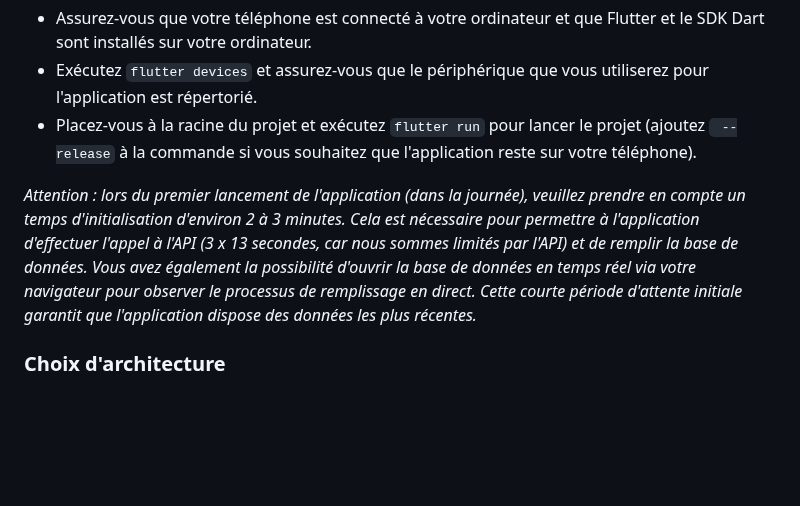
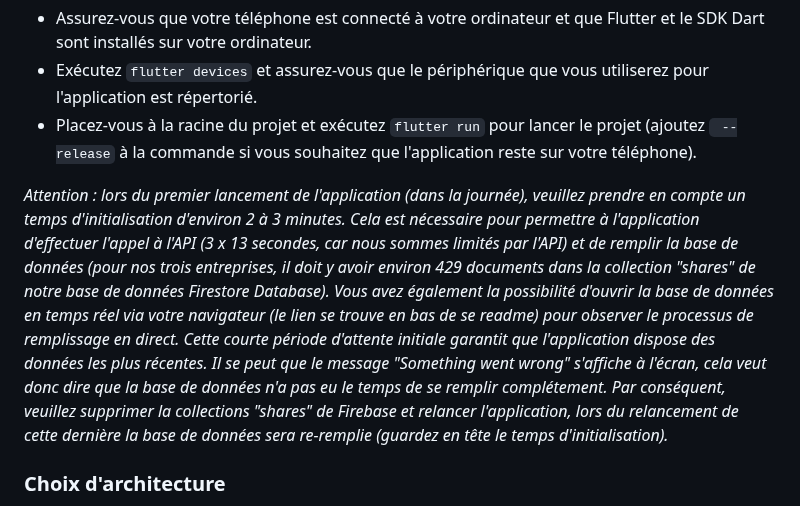
Before and after one commit to Wanadian/stock_market_app, a Markdown page: README.md, the part around the change. Rendered like a GitHub page; blank space fills up the shorter version.

Commit message:
docs(readme): completes readme

```diff
--- a/README.md
+++ b/README.md
@@ -11,7 +11,7 @@ Pour exécuter le projet sur votre téléphone :
 - Exécutez `flutter devices` et assurez-vous que le périphérique que vous utiliserez pour l'application est répertorié.
 - Placez-vous à la racine du projet et exécutez `flutter run` pour lancer le projet (ajoutez ` --release` à la commande si vous souhaitez que l'application reste sur votre téléphone).
 
-*Attention : lors du premier lancement de l'application (dans la journée), veuillez prendre en compte un temps d'initialisation d'environ 2 à 3 minutes. Cela est nécessaire pour permettre à l'application d'effectuer l'appel à l'API (3 x 13 secondes, car nous sommes limités par l'API) et de remplir la base de données. Vous avez également la possibilité d'ouvrir la base de données en temps réel via votre navigateur pour observer le processus de remplissage en direct. Cette courte période d'attente initiale garantit que l'application dispose des données les plus récentes.*
+*Attention : lors du premier lancement de l'application (dans la journée), veuillez prendre en compte un temps d'initialisation d'environ 2 à 3 minutes. Cela est nécessaire pour permettre à l'application d'effectuer l'appel à l'API (3 x 13 secondes, car nous sommes limités par l'API) et de remplir la base de données (pour nos trois entreprises, il doit y avoir environ 429 documents dans la collection "shares" de notre base de données Firestore Database). Vous avez également la possibilité d'ouvrir la base de données en temps réel via votre navigateur (le lien se trouve en bas de se readme) pour observer le processus de remplissage en direct. Cette courte période d'attente initiale garantit que l'application dispose des données les plus récentes. Il se peut que le message "Something went wrong" s'affiche à l'écran, cela veut donc dire que la base de données n'a pas eu le temps de se remplir complétement. Par conséquent, veuillez supprimer la collections "shares" de Firebase et relancer l'application, lors du relancement de cette dernière la base de données sera re-remplie (guardez en tête le temps d'initialisation).*
 
 ### Choix d'architecture
 
```
